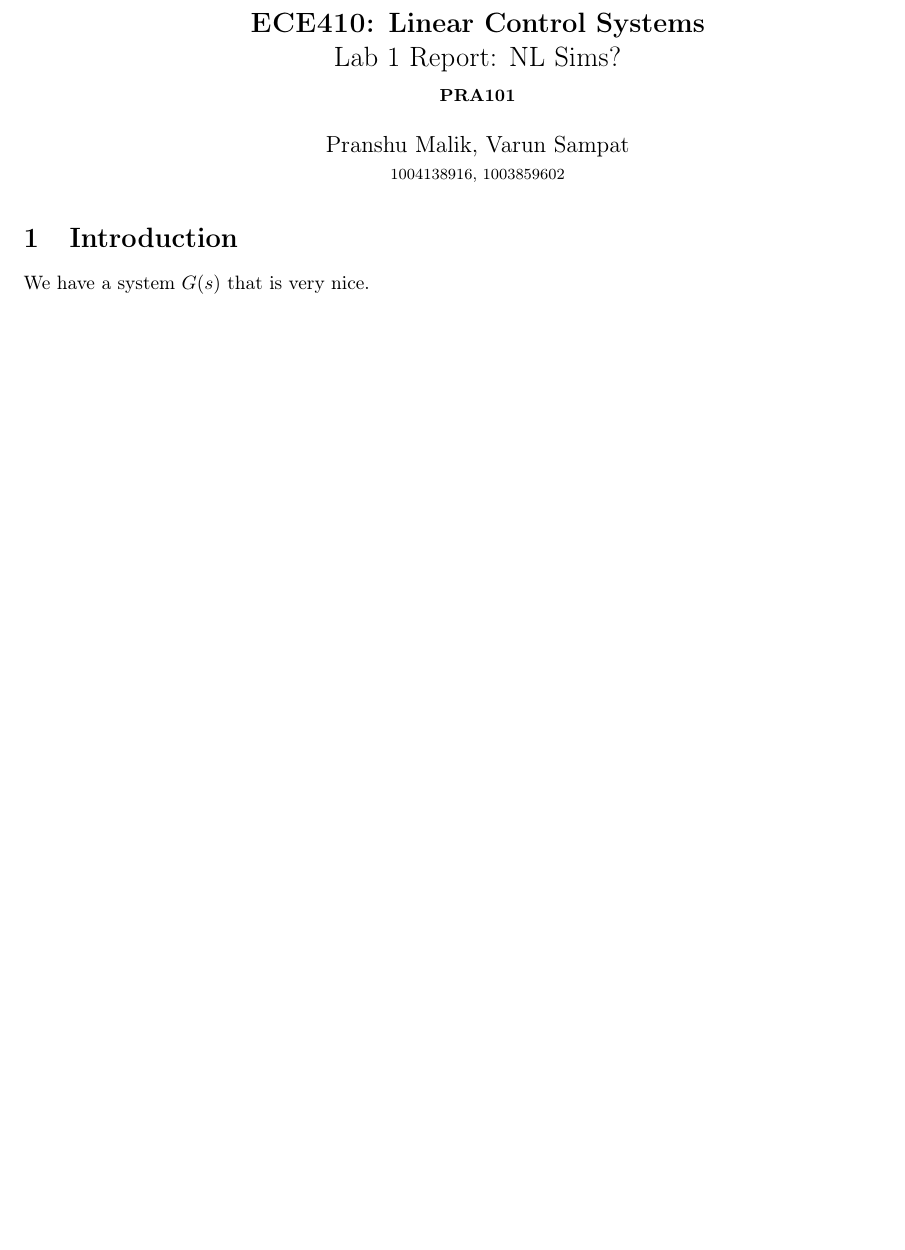
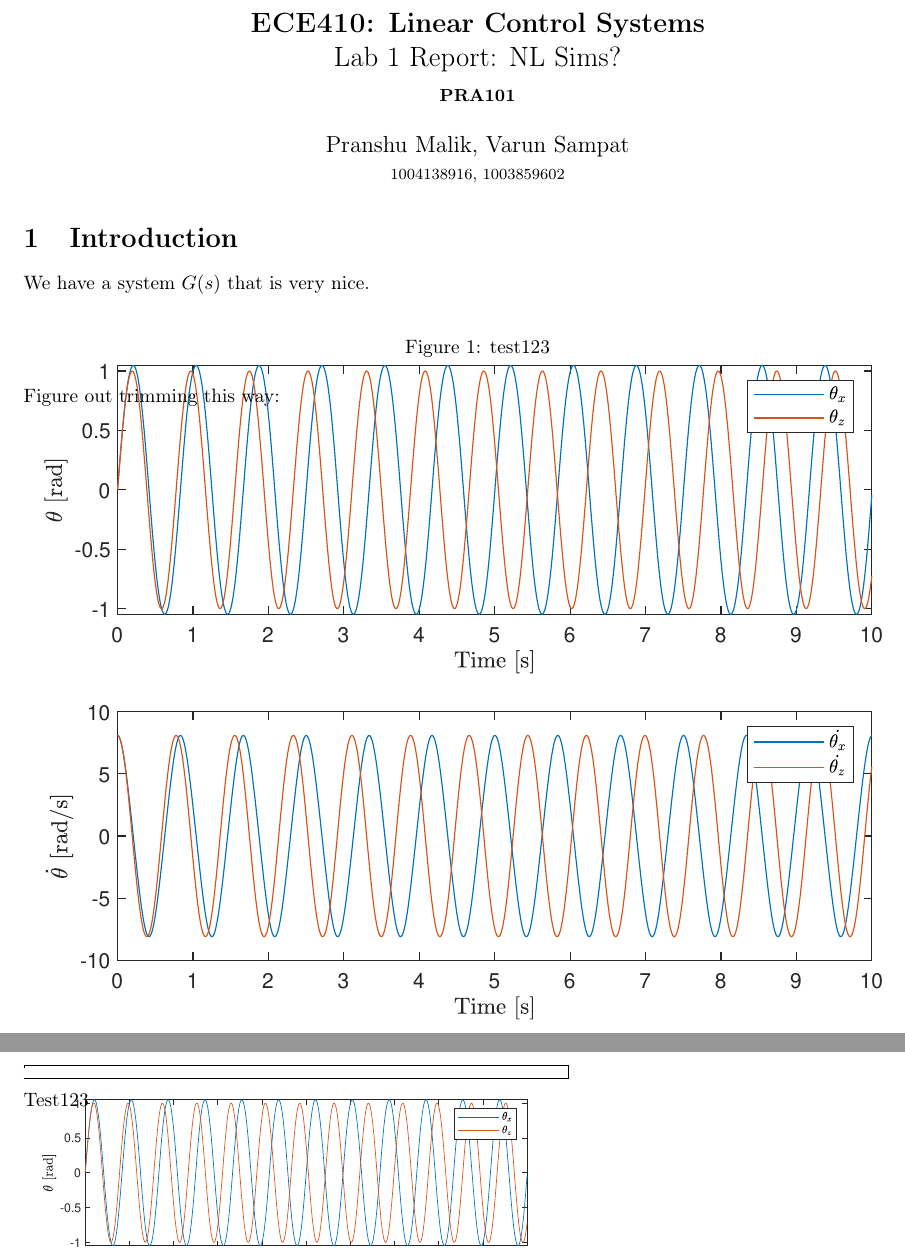
Before and after one commit to pranshumalik14/ece410-labs, a LaTeX document (lab1/lab1_report.tex): part of the page before the commit and two parts of pages 1 and 2 of 2 after it, the two joined at a grey line, cut so that both start at the same text, the shorter picture padded with empty space. Compiled offline with pdfLaTeX.

Commit message:
update tex

```diff
--- a/lab1/lab1_report.tex
+++ b/lab1/lab1_report.tex
@@ -21,6 +21,9 @@
 
 \vspace{-8ex}
 \date{}
+
+\graphicspath{ {./figs/} }
+
 \begin{document}
 
 \title{\textbf{\Large{\textsc{ECE410:} Linear Control Systems}} \\ \Large{Lab 1 Report: NL Sims?} \\ \textbf{\small{PRA101}}\vspace{-0.3cm}}
@@ -31,4 +34,19 @@
 \section{Introduction}
 We have a system $G(s)$ that is very nice.
 
+\begin{figure}[h]
+ \centering
+ \includegraphics[clip, scale=0.7, trim=0.5cm 11cm 0.5cm 11cm, width=1.00\textwidth]{X_0_1_state_evolution.pdf}
+ \caption{test123}
+ \label{figure:test123}
+\end{figure}
+
+Figure out trimming this way:
+\newpage
+\fbox{\includegraphics[scale=0.7, trim=0.5cm 11cm 0.5cm 11cm]{X_0_1_state_evolution.pdf}}
+
+Test123
+
+
+
 \end{document}
```
